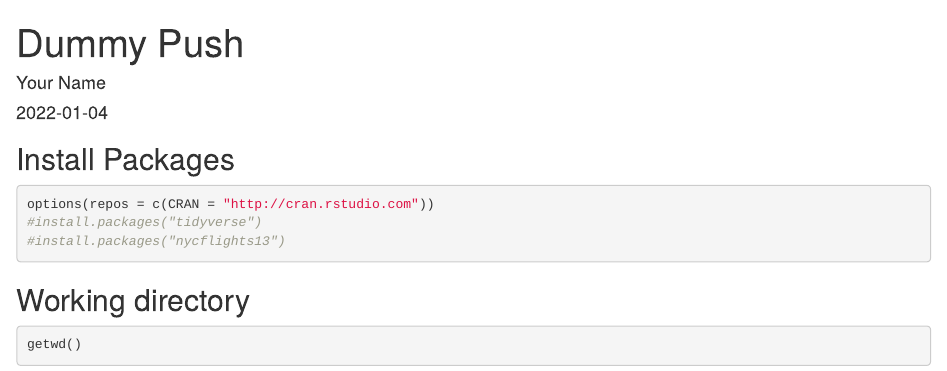
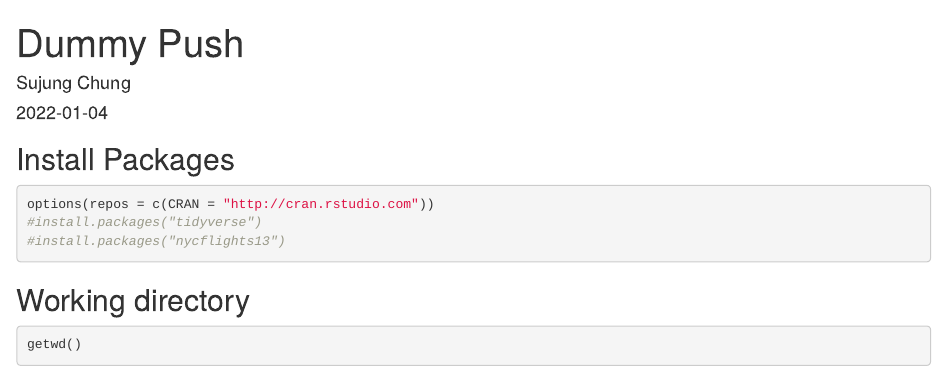
Before and after one commit to SuJungChung/BIS15W2022_schung, an R Markdown document (lab1/dummy_push.Rmd): the page in a window 1100 px wide, from its top. Rendered offline with R 4.5, knitr and Pandoc, with nearby package versions; some code elsewhere in the file could not run offline.

Commit message:
Update dummy_push.Rmd

```diff
--- a/lab1/dummy_push.Rmd
+++ b/lab1/dummy_push.Rmd
@@ -1,6 +1,6 @@
 ---
 title: "Dummy Push"
-author: "Your Name"
+author: "Sujung Chung"
 date: "`r Sys.Date()`"
 output: html_document
 ---
```
